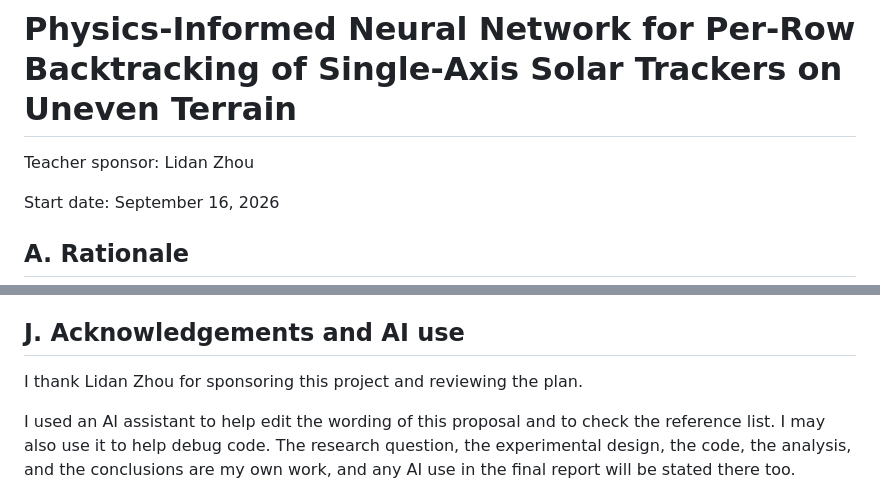
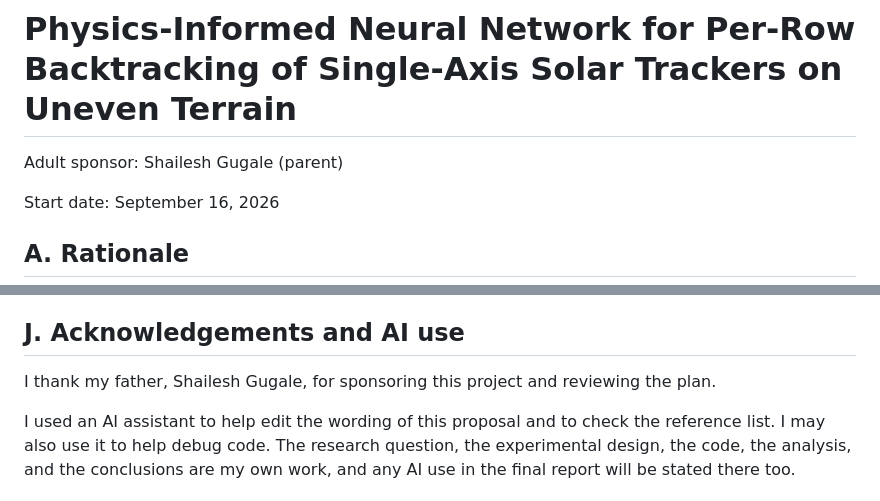
Before and after one commit to 28gugales-dev/precision-cliff, a Markdown page: proposals/pinn-solar-tracker-backtracking.md, 2 parts joined by grey strips. GitHub-like rendering.

Commit message:
Switch proposal sponsor to parent
Co-Authored-By: Claude Fable 5.1 <noreply@anthropic.com>
Claude-Session: https://claude.ai/code/session_01QbwSMsHWSzgsfkQcw5nUDG

```diff
--- a/proposals/pinn-solar-tracker-backtracking.md
+++ b/proposals/pinn-solar-tracker-backtracking.md
@@ -1,6 +1,6 @@
 # Physics-Informed Neural Network for Per-Row Backtracking of Single-Axis Solar Trackers on Uneven Terrain
 
-Teacher sponsor: Lidan Zhou
+Adult sponsor: Shailesh Gugale (parent)
 
 Start date: September 16, 2026
 
@@ -70,7 +70,7 @@ For each site and method I will record annual energy in kWh and report the perce
 
 ## J. Acknowledgements and AI use
 
-I thank Lidan Zhou for sponsoring this project and reviewing the plan.
+I thank my father, Shailesh Gugale, for sponsoring this project and reviewing the plan.
 
 I used an AI assistant to help edit the wording of this proposal and to check the reference list. I may also use it to help debug code. The research question, the experimental design, the code, the analysis, and the conclusions are my own work, and any AI use in the final report will be stated there too.
 
```
